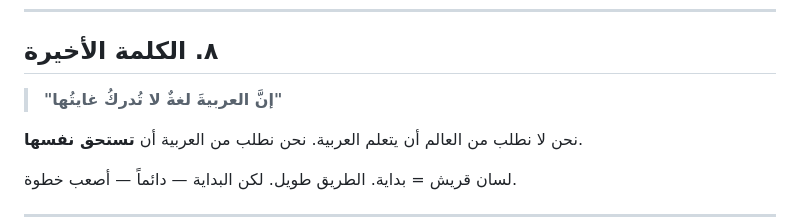
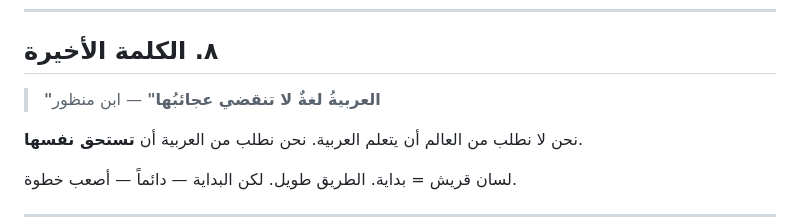
Before and after one commit to arabsincyber/Quraysh, a Markdown page: MANIFESTO.md, the part around the change. GitHub-like rendering.

Commit message:
docs: مانيفستو لسان قريش — الرؤية الفكرية

```diff
--- a/MANIFESTO.md
+++ b/MANIFESTO.md
@@ -141,7 +141,8 @@
 
 ## ٨. الكلمة الأخيرة
 
-> **"إنَّ العربيةَ لغةٌ لا تُدركُ غايتُها"**
+> **"العربيةُ لغةٌ لا تنقضي عجائبُها"**
+> — ابن منظور
 
 نحن لا نطلب من العالم أن يتعلم العربية.
 نحن نطلب من العربية أن **تستحق نفسها**.
```
